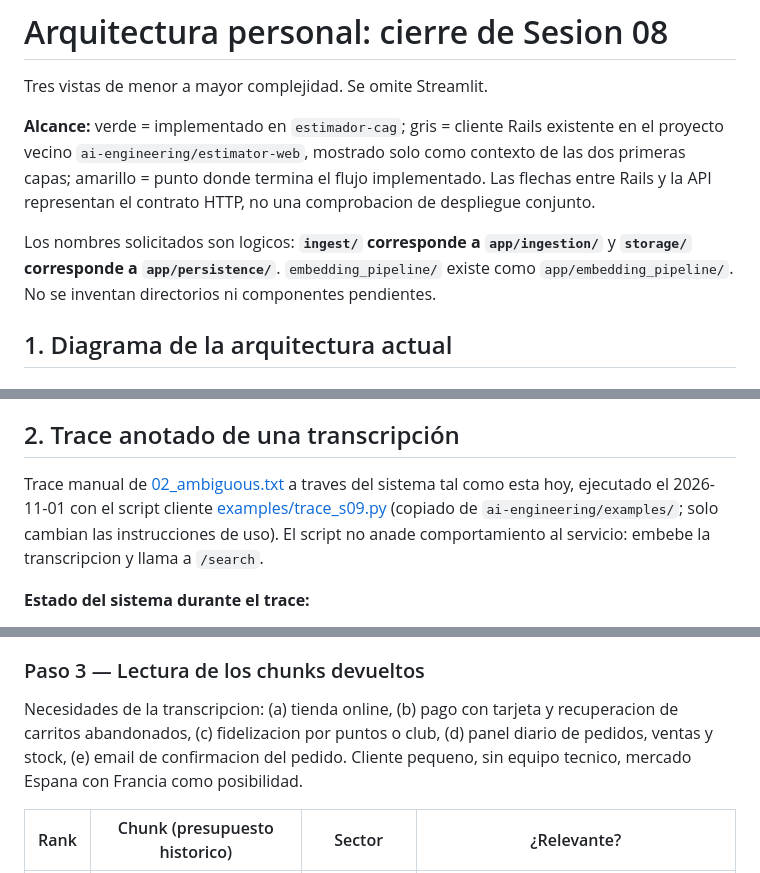
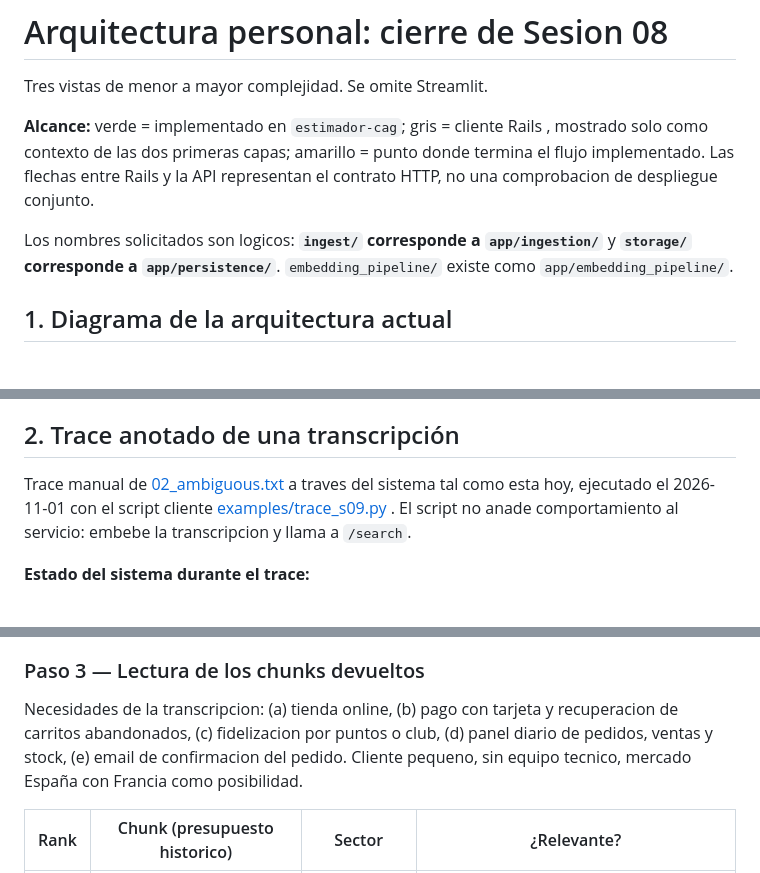
Before and after one commit to biomacam/estimador-cag, a Markdown page: arquitectura-actual.md, 3 parts joined by grey strips. Rendered like a GitHub page.

Commit message:
feat: ejercicio pre sesión 9

```diff
--- a/arquitectura-actual.md
+++ b/arquitectura-actual.md
@@ -2,9 +2,9 @@
 
 Tres vistas de menor a mayor complejidad. Se omite Streamlit.
 
-**Alcance:** verde = implementado en `estimador-cag`; gris = cliente Rails existente en el proyecto vecino `ai-engineering/estimator-web`, mostrado solo como contexto de las dos primeras capas; amarillo = punto donde termina el flujo implementado. Las flechas entre Rails y la API representan el contrato HTTP, no una comprobacion de despliegue conjunto.
+**Alcance:** verde = implementado en `estimador-cag`; gris = cliente Rails , mostrado solo como contexto de las dos primeras capas; amarillo = punto donde termina el flujo implementado. Las flechas entre Rails y la API representan el contrato HTTP, no una comprobacion de despliegue conjunto.
 
-Los nombres solicitados son logicos: **`ingest/` corresponde a `app/ingestion/`** y **`storage/` corresponde a `app/persistence/`**. `embedding_pipeline/` existe como `app/embedding_pipeline/`. No se inventan directorios ni componentes pendientes.
+Los nombres solicitados son logicos: **`ingest/` corresponde a `app/ingestion/`** y **`storage/` corresponde a `app/persistence/`**. `embedding_pipeline/` existe como `app/embedding_pipeline/`.
 
 ## 1. Diagrama de la arquitectura actual
 
@@ -195,7 +195,7 @@ flowchart TB
 
 ## 2. Trace anotado de una transcripción
 
-Trace manual de [02_ambiguous.txt](examples/transcripts/02_ambiguous.txt) a traves del sistema tal como esta hoy, ejecutado el 2026-11-01 con el script cliente [examples/trace_s09.py](examples/trace_s09.py) (copiado de `ai-engineering/examples/`; solo cambian las instrucciones de uso). El script no anade comportamiento al servicio: embebe la transcripcion y llama a `/search`.
+Trace manual de [02_ambiguous.txt](examples/transcripts/02_ambiguous.txt) a traves del sistema tal como esta hoy, ejecutado el 2026-11-01 con el script cliente [examples/trace_s09.py](examples/trace_s09.py) . El script no anade comportamiento al servicio: embebe la transcripcion y llama a `/search`.
 
 **Estado del sistema durante el trace:**
 
@@ -289,7 +289,7 @@ Respuesta cruda (`query` omitida, es la transcripcion completa):
 
 ### Paso 3 — Lectura de los chunks devueltos
 
-Necesidades de la transcripcion: (a) tienda online, (b) pago con tarjeta y recuperacion de carritos abandonados, (c) fidelizacion por puntos o club, (d) panel diario de pedidos, ventas y stock, (e) email de confirmacion del pedido. Cliente pequeno, sin equipo tecnico, mercado Espana con Francia como posibilidad.
+Necesidades de la transcripcion: (a) tienda online, (b) pago con tarjeta y recuperacion de carritos abandonados, (c) fidelizacion por puntos o club, (d) panel diario de pedidos, ventas y stock, (e) email de confirmacion del pedido. Cliente pequeno, sin equipo tecnico, mercado España con Francia como posibilidad.
 
 | Rank | Chunk (presupuesto historico) | Sector | ¿Relevante? |
 |---|---|---|---|
```
